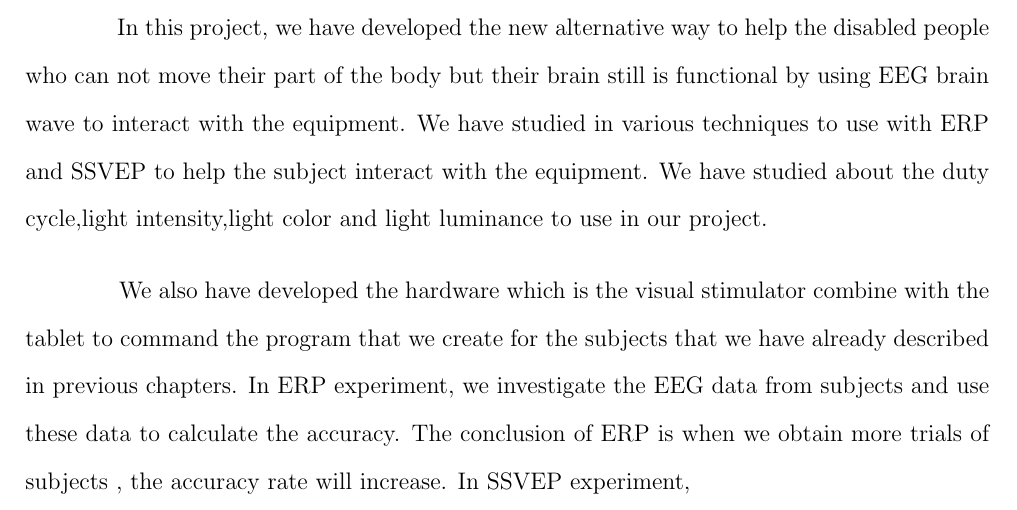
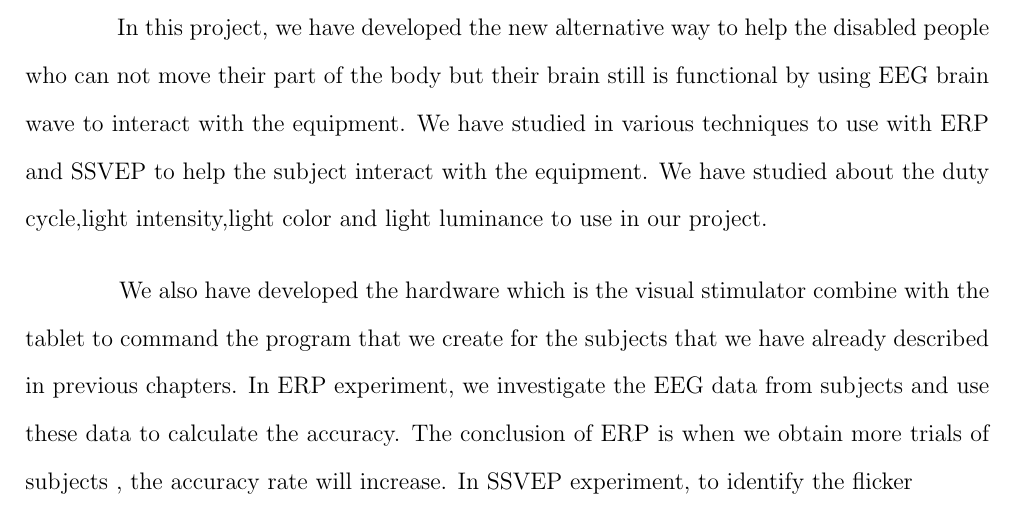
Before and after one commit to ioscarhunter/paper4, a LaTeX thesis (thesis.tex, which reads chapter8/conclusion.tex): part of page 100 of 102, cut so that both start at the same text. Compiled offline with pdfLaTeX.

Commit message:
Update on Overleaf.

```diff
--- a/chapter8/conclusion.tex
+++ b/chapter8/conclusion.tex
@@ -6,4 +6,4 @@
 
 \hspace{1.5cm}
 In this project, we have developed the new alternative way to help the disabled people who can not move their part of the body but their brain still is functional by using EEG brain wave to interact with the equipment. We have studied in various techniques to use with ERP and SSVEP to help the subject interact with the equipment. We have studied about the duty cycle,light intensity,light color and light luminance to use in our project.\par
-We also have developed the hardware which is the visual stimulator combine with the tablet to command the program that we create for the subjects that we have already described in previous chapters. In ERP experiment, we investigate the EEG data from subjects and use these data to calculate the accuracy. The conclusion of ERP is when we obtain more trials of subjects , the accuracy rate will increase. In SSVEP experiment,
+We also have developed the hardware which is the visual stimulator combine with the tablet to command the program that we create for the subjects that we have already described in previous chapters. In ERP experiment, we investigate the EEG data from subjects and use these data to calculate the accuracy. The conclusion of ERP is when we obtain more trials of subjects , the accuracy rate will increase. In SSVEP experiment, to identify the flicker
```
